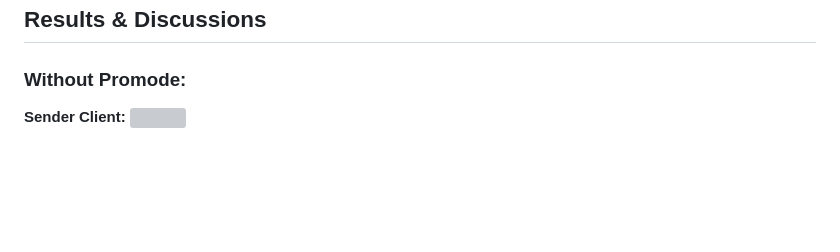
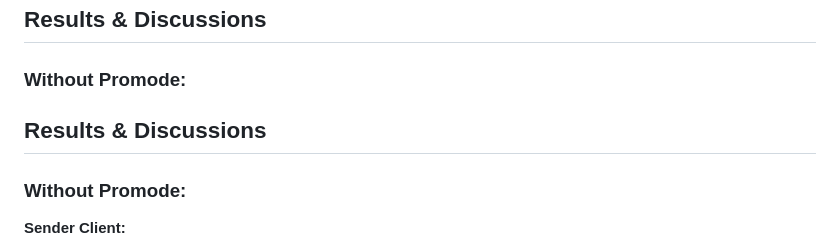
Before and after one commit to ANUJT65/EmpathyChat, a Markdown page: README.md, the part around one of its changes. Drawn GitHub-style; blank space fills up the shorter version; grey boxes are pictures that could not be loaded.

```diff
--- a/README.md
+++ b/README.md
@@ -67,4 +67,7 @@ WebSockets are used to filter and modify messages in real-time. When a client se
 ## Results & Discussions
 
 ### Without Promode:
+## Results & Discussions
+
+### Without Promode:
 **Sender Client:**
```
Also changed, not shown: other parts of README.md (+18 -0 lines).
